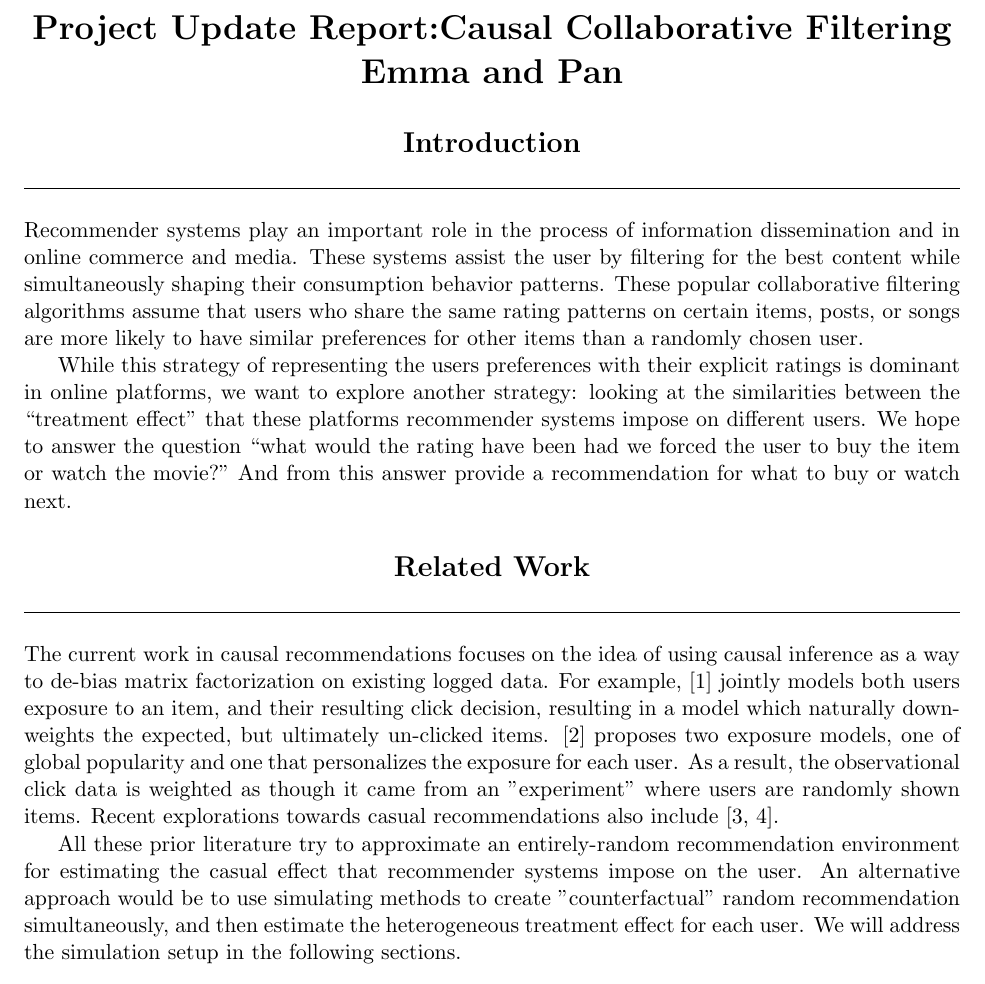
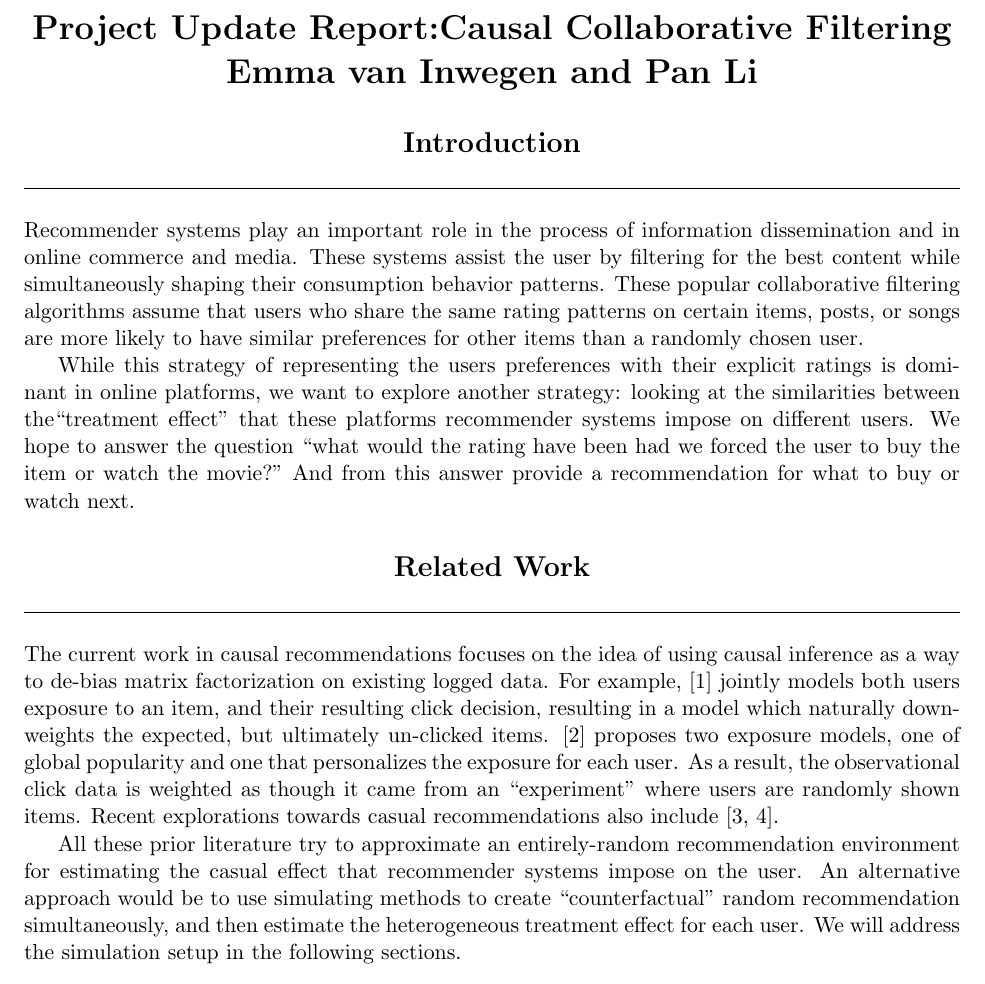
Before and after one commit to lpworld/ds_project, a LaTeX document (main.tex): part of page 1 of 2, cut so that both start at the same text. Compiled offline with pdfLaTeX.

Commit message:
a commit

```diff
--- a/main.tex
+++ b/main.tex
@@ -3,17 +3,17 @@
 \graphicspath{{figures/}}
 
 \begin{document}
-\title{Project Update Report:Causal Collaborative Filtering\\Emma and Pan}
+\title{Project Update Report:Causal Collaborative Filtering\\Emma van Inwegen and Pan Li}
 
 \section{Introduction}
 Recommender systems play an important role in the process of information dissemination and in online commerce and media. These systems assist the user by filtering for the best content while simultaneously shaping their consumption behavior patterns. These popular collaborative filtering algorithms assume that users who share the same rating patterns on certain items, posts, or songs are more likely to have similar preferences for other items than a randomly chosen user.
 
-While this strategy of representing the users preferences with their explicit ratings is dominant in online platforms, we want to explore another strategy: looking at the similarities between the “treatment effect” that these platforms recommender systems impose on different users. We hope to answer the question “what would the rating have been had we forced the user to buy the item or watch the movie?” And from this answer provide a recommendation for what to buy or watch next.
+While this strategy of representing the users preferences with their explicit ratings is dominant in online platforms, we want to explore another strategy: looking at the similarities between the``treatment effect” that these platforms recommender systems impose on different users. We hope to answer the question ``what would the rating have been had we forced the user to buy the item or watch the movie?” And from this answer provide a recommendation for what to buy or watch next.
 
 \section{Related Work}
-The current work in causal recommendations focuses on the idea of using causal inference as a way to de-bias matrix factorization on existing logged data. For example, \cite{liang2016causal} jointly models both users exposure to an item, and their resulting click decision, resulting in a model which naturally down-weights the expected, but ultimately un-clicked items. \cite{liang2016modeling} proposes two exposure models, one of global popularity and one that personalizes the exposure for each user. As a result, the observational click data is weighted as though it came from an "experiment" where users are randomly shown items. Recent explorations towards casual recommendations also include \cite{bonner2018causal,wang2018deconfounded}.
+The current work in causal recommendations focuses on the idea of using causal inference as a way to de-bias matrix factorization on existing logged data. For example, \cite{liang2016causal} jointly models both users exposure to an item, and their resulting click decision, resulting in a model which naturally down-weights the expected, but ultimately un-clicked items. \cite{liang2016modeling} proposes two exposure models, one of global popularity and one that personalizes the exposure for each user. As a result, the observational click data is weighted as though it came from an ``experiment" where users are randomly shown items. Recent explorations towards casual recommendations also include \cite{bonner2018causal,wang2018deconfounded}.
 
-All these prior literature try to approximate an entirely-random recommendation environment for estimating the casual effect that recommender systems impose on the user. An alternative approach would be to use simulating methods to create ''counterfactual'' random recommendation simultaneously, and then estimate the heterogeneous treatment effect for each user. We will address the simulation setup in the following sections.
+All these prior literature try to approximate an entirely-random recommendation environment for estimating the casual effect that recommender systems impose on the user. An alternative approach would be to use simulating methods to create ``counterfactual'' random recommendation simultaneously, and then estimate the heterogeneous treatment effect for each user. We will address the simulation setup in the following sections.
 
 \section{Simulation Experiment}
 In this section, we will introduce the basic setup for the simulation experiment as shown in Table \ref{setup}. Typically, we generate $m$ users and $n$ items with multivariate-distributed feature vectors.The utility of user $i$ to item $j$ is calculated as the euclidean distance between their feature vectors. We also introduce the exposure $M$ to represent the sparsity of the utility information: if $M_{ij}=1$, we assume that user $i$ has bought item $j$ before, otherwise user $i$ do not have any prior information about item $j$. The goal of the experiment is to compare similarity-based collaborative filtering method and casual effect-based collaborative filtering.
```
